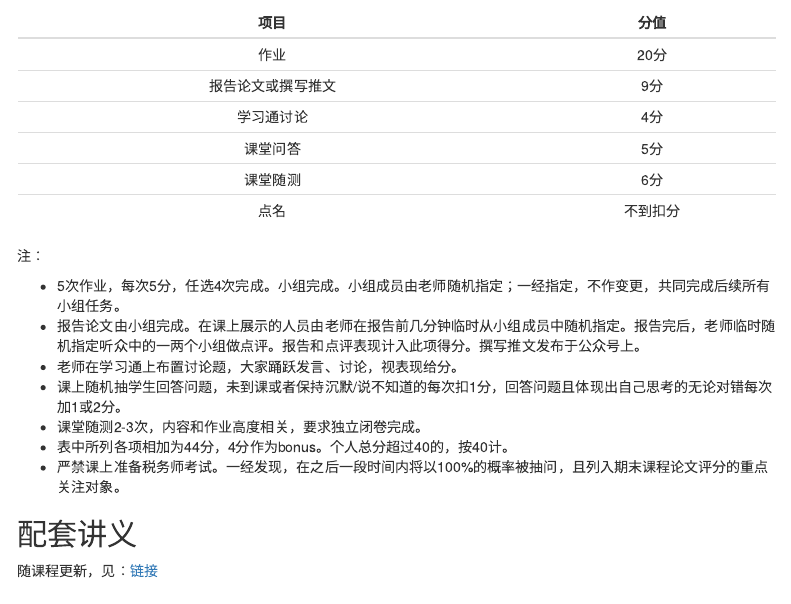
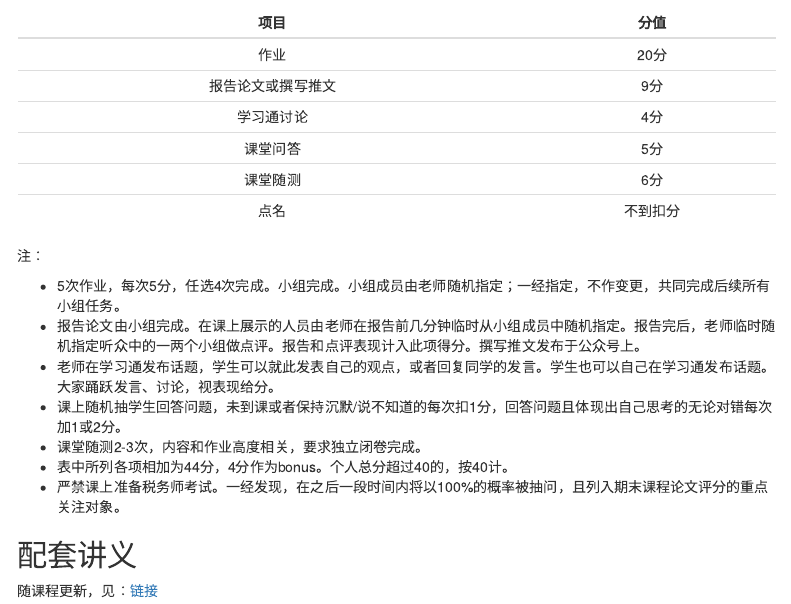
Before and after one commit to bingyenufe/econometrics_2022, an R Markdown document (index.Rmd): the page in a window 1100 px wide, from 250 px down. The pictures show the output file index.html that the author committed with the source, opened offline; menus at the side of the page are left out.

Commit message:
ca220830

```diff
--- a/index.Rmd
+++ b/index.Rmd
@@ -29,7 +29,7 @@ output:
 
 - 5次作业，每次5分，任选4次完成。小组完成。小组成员由老师随机指定；一经指定，不作变更，共同完成后续所有小组任务。
 - 报告论文由小组完成。在课上展示的人员由老师在报告前几分钟临时从小组成员中随机指定。报告完后，老师临时随机指定听众中的一两个小组做点评。报告和点评表现计入此项得分。撰写推文发布于公众号上。
-- 老师在学习通上布置讨论题，大家踊跃发言、讨论，视表现给分。
+- 老师在学习通发布话题，学生可以就此发表自己的观点，或者回复同学的发言。学生也可以自己在学习通发布话题。大家踊跃发言、讨论，视表现给分。
 - 课上随机抽学生回答问题，未到课或者保持沉默/说不知道的每次扣1分，回答问题且体现出自己思考的无论对错每次加1或2分。
 - 课堂随测2-3次，内容和作业高度相关，要求独立闭卷完成。
 - 表中所列各项相加为44分，4分作为bonus。个人总分超过40的，按40计。
```
Also changed, not shown: index.html.
